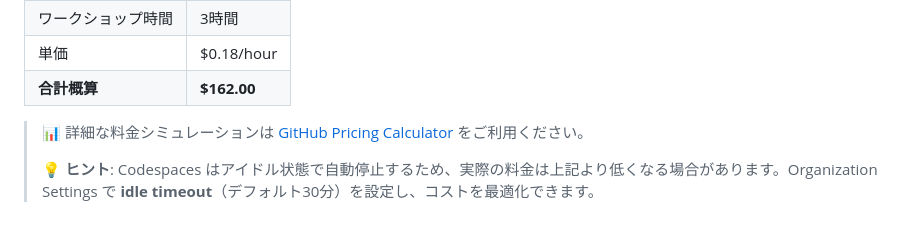
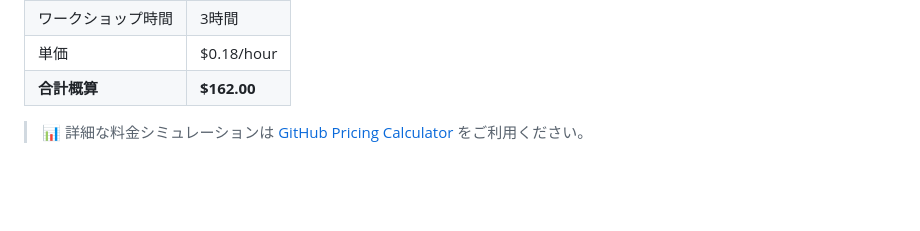
Before and after one commit to theomonfort/2026-Github-Copilot-Workshop-Nodejs, a Markdown page: README.md, the part around the change. Drawn GitHub-style; blank space fills up the shorter version.

Commit message:
Update README to remove Codespaces cost tip
Removed tip about Codespaces idle timeout and cost optimization.

```diff
--- a/README.md
+++ b/README.md
@@ -86,5 +86,3 @@ Codespaces の料金は **$0.18/hour**（2-core マシン）です。
 | **合計概算** | **$162.00** |
 
 > 📊 詳細な料金シミュレーションは [GitHub Pricing Calculator](https://github.com/pricing/calculator) をご利用ください。
->
-> 💡 **ヒント**: Codespaces はアイドル状態で自動停止するため、実際の料金は上記より低くなる場合があります。Organization Settings で **idle timeout**（デフォルト30分）を設定し、コストを最適化できます。
```
